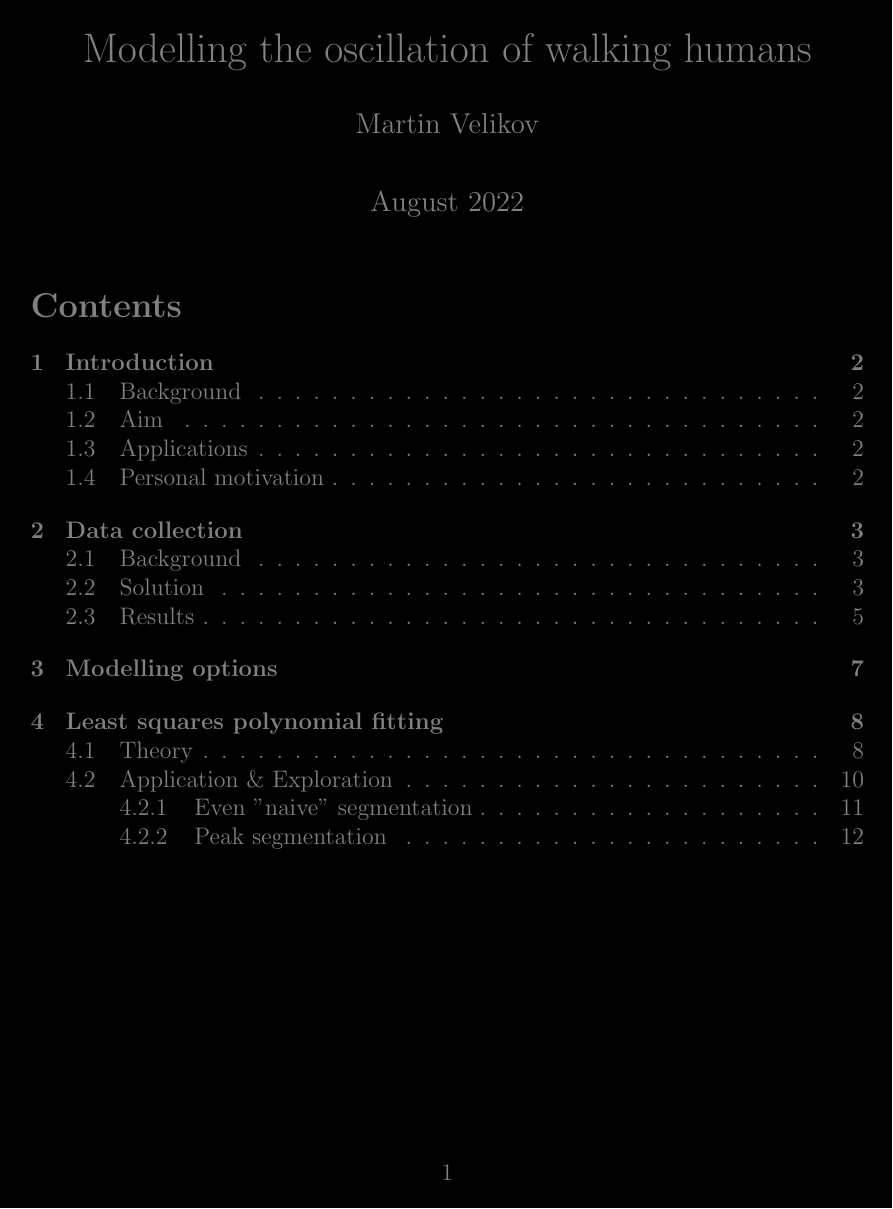
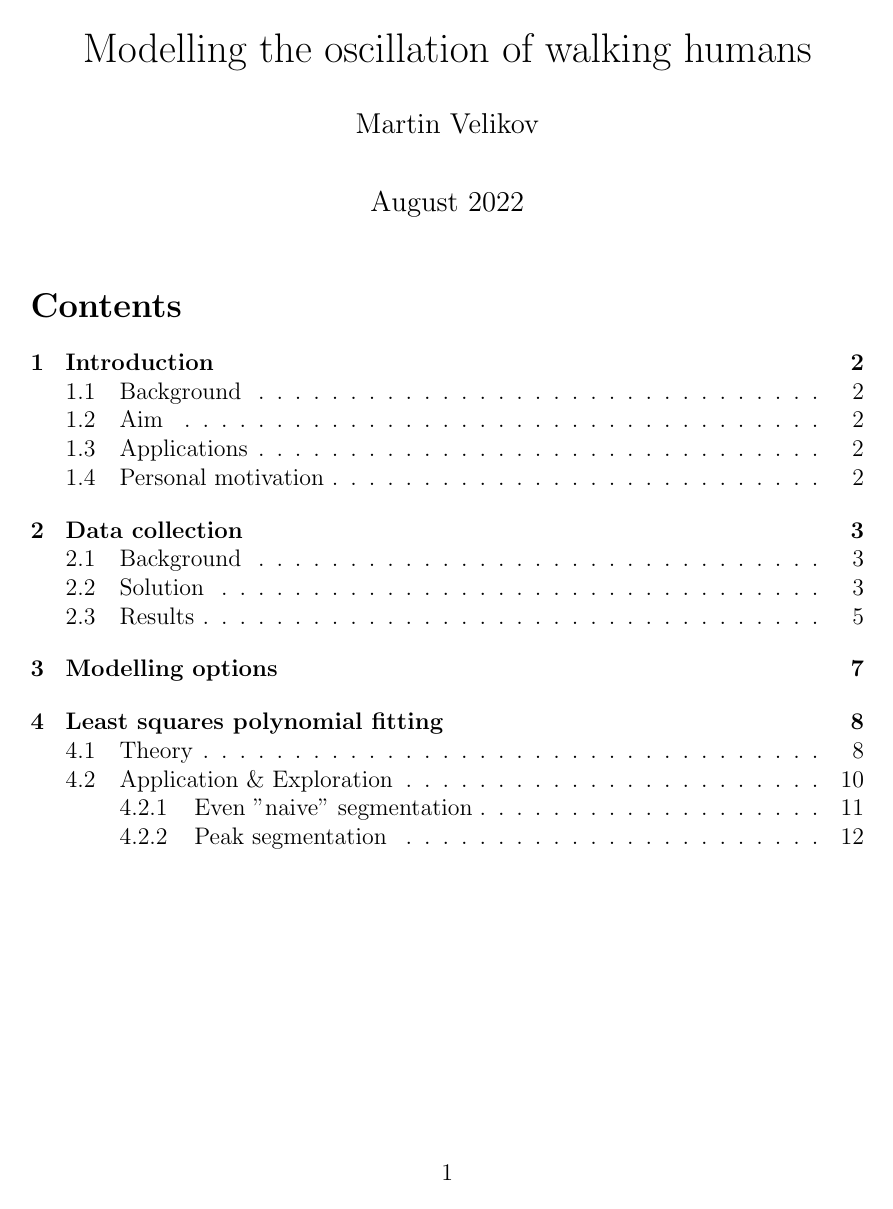
Before and after one commit to xxcodianxx/aahl-ia-t3-2022, a LaTeX document (main.tex): page 1 of 15. Compiled offline with pdfLaTeX.

Commit message:
make it light again

```diff
--- a/main.tex
+++ b/main.tex
@@ -14,9 +14,9 @@
 \usepackage{subfig}
 \graphicspath{ {./res/} }
 
-\usepackage{xcolor}
-\pagecolor[rgb]{0,0,0}
-\color[rgb]{0.5,0.5,0.5}
+% \usepackage{xcolor}
+% \pagecolor[rgb]{0,0,0}
+% \color[rgb]{0.5,0.5,0.5}
 
 \title{Modelling the oscillation of walking humans}
 \author{Martin Velikov}
```
Also changed, not shown: main.pdf.
